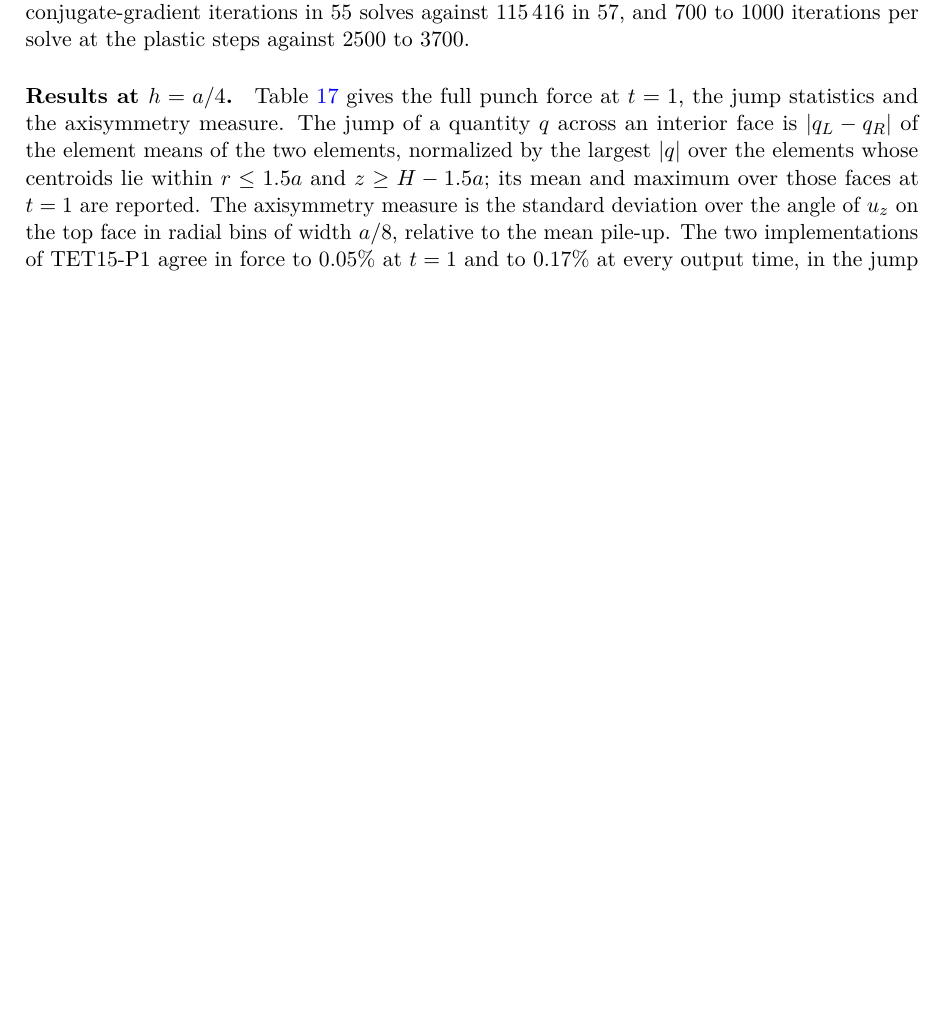
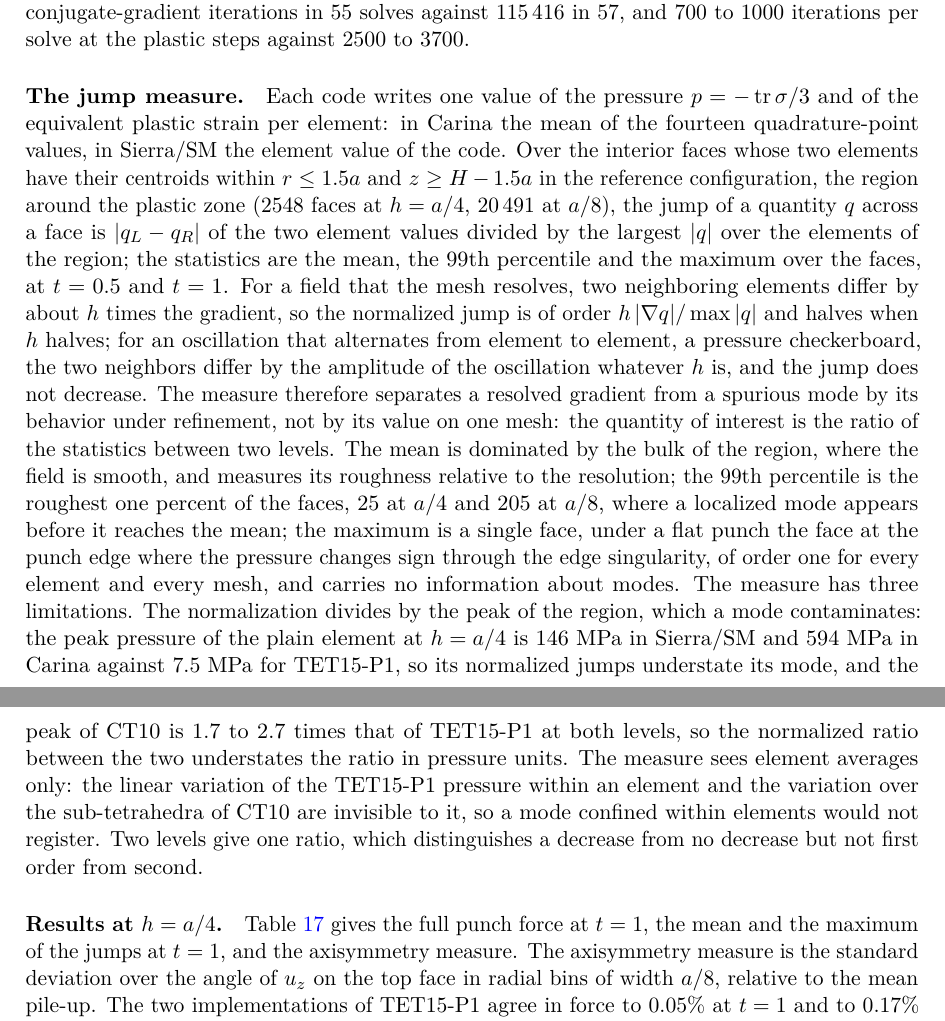
Before and after one commit to Cthonios/Carina.jl, a LaTeX paper (research/tet15-p1/note.tex): part of page 55 of 61 before the commit and two parts of pages 55 and 56 of 62 after it, the two joined at a grey line, cut so that both start at the same text, the shorter picture padded with empty space. Compiled offline with pdfLaTeX.

Commit message:
TET15-P1 note: what the jump statistics of the punch benchmark measure
The paragraph defines the element-to-element jump of the pressure and of
the plastic strain, states why its change under refinement separates a
resolved gradient (first order in h) from a spurious mode (independent of
h), what the mean, the 99th percentile and the maximum each respond to,
and the three limitations: the normalization by a peak that a mode
contaminates, the invisibility of variation within an element, and the
single ratio that two levels give.

Signed-off-by: Alejandro Mota <amota@sandia.gov>

```diff
--- a/research/tet15-p1/note.tex
+++ b/research/tet15-p1/note.tex
@@ -3475,12 +3475,46 @@ $h = a/4$ mesh to $t = 0.025$ it takes $34\,637$ conjugate-gradient
 iterations in $55$ solves against $115\,416$ in $57$, and $700$ to $1000$
 iterations per solve at the plastic steps against $2500$ to $3700$.
 
+\paragraph{The jump measure.} Each code writes one value of the pressure
+$p = -\operatorname{tr}\sigma/3$ and of the equivalent plastic strain per
+element: in Carina the mean of the fourteen quadrature-point values, in
+Sierra/SM the element value of the code. Over the interior faces whose two
+elements have their centroids within $r \le 1.5a$ and $z \ge H - 1.5a$ in
+the reference configuration, the region around the plastic zone ($2548$
+faces at $h = a/4$, $20\,491$ at $a/8$), the jump of a quantity $q$ across
+a face is $|q_L - q_R|$ of the two element values divided by the largest
+$|q|$ over the elements of the region; the statistics are the mean, the
+99th percentile and the maximum over the faces, at $t = 0.5$ and $t = 1$.
+For a field that the mesh resolves, two neighboring elements differ by
+about $h$ times the gradient, so the normalized jump is of order
+$h\,|\nabla q|/\max|q|$ and halves when $h$ halves; for an oscillation
+that alternates from element to element, a pressure checkerboard, the two
+neighbors differ by the amplitude of the oscillation whatever $h$ is, and
+the jump does not decrease. The measure therefore separates a resolved
+gradient from a spurious mode by its behavior under refinement, not by its
+value on one mesh: the quantity of interest is the ratio of the statistics
+between two levels. The mean is dominated by the bulk of the region, where
+the field is smooth, and measures its roughness relative to the resolution;
+the 99th percentile is the roughest one percent of the faces, $25$ at $a/4$
+and $205$ at $a/8$, where a localized mode appears before it reaches the
+mean; the maximum is a single face, under a flat punch the face at the
+punch edge where the pressure changes sign through the edge singularity, of
+order one for every element and every mesh, and carries no information
+about modes. The measure has three limitations. The normalization divides
+by the peak of the region, which a mode contaminates: the peak pressure of
+the plain element at $h = a/4$ is $146$~MPa in Sierra/SM and $594$~MPa in
+Carina against $7.5$~MPa for TET15-P1, so its normalized jumps understate
+its mode, and the peak of CT10 is $1.7$ to $2.7$ times that of TET15-P1 at
+both levels, so the normalized ratio between the two understates the ratio
+in pressure units. The measure sees element averages only: the linear
+variation of the TET15-P1 pressure within an element and the variation over
+the sub-tetrahedra of CT10 are invisible to it, so a mode confined within
+elements would not register. Two levels give one ratio, which distinguishes
+a decrease from no decrease but not first order from second.
+
 \paragraph{Results at $h = a/4$.} Table~\ref{tab:punch} gives the full
-punch force at $t = 1$, the jump statistics and the axisymmetry measure. The
-jump of a quantity $q$ across an interior face is $|q_L - q_R|$ of the
-element means of the two elements, normalized by the largest $|q|$ over the
-elements whose centroids lie within $r \le 1.5a$ and $z \ge H - 1.5a$; its
-mean and maximum over those faces at $t = 1$ are reported. The axisymmetry
+punch force at $t = 1$, the mean and the maximum of the jumps at $t = 1$,
+and the axisymmetry measure. The axisymmetry
 measure is the standard deviation over the angle of $u_z$ on the top face in
 radial bins of width $a/8$, relative to the mean pile-up. The two
 implementations of TET15-P1 agree in force to $0.05\%$ at $t = 1$ and to
```
Also changed, not shown: 1 other file.
